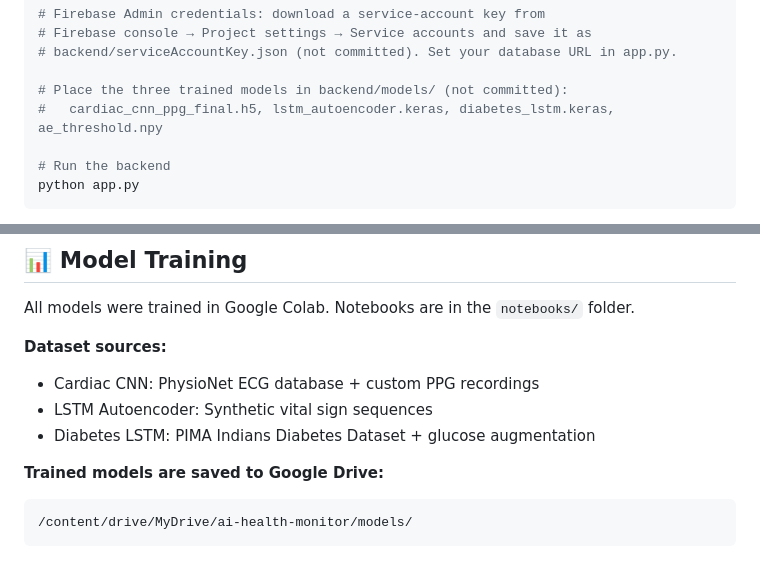
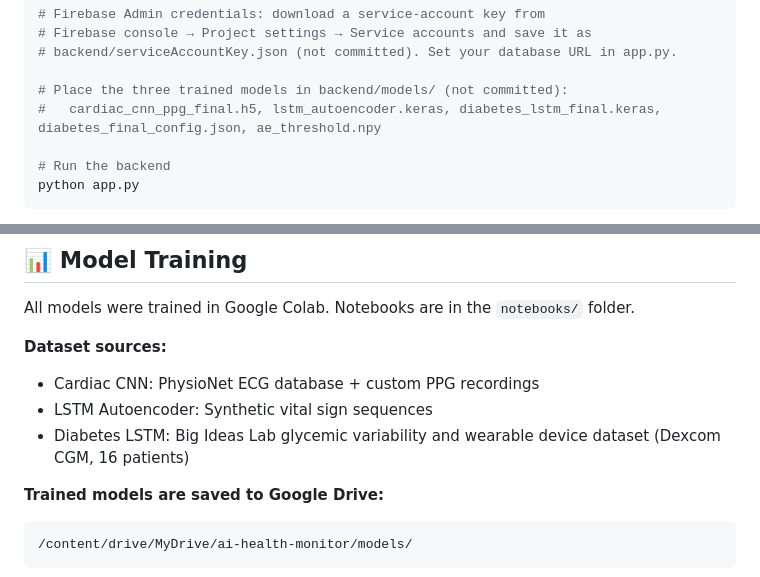
Before and after one commit to Ananya-CM/ai-health-monitor, a Markdown page: README.md, 2 parts joined by grey strips. GitHub-like rendering.

````diff
--- a/README.md
+++ b/README.md
@@ -151,7 +152,7 @@ pip install -r requirements.txt
 # backend/serviceAccountKey.json (not committed). Set your database URL in app.py.
 
 # Place the three trained models in backend/models/ (not committed):
-#   cardiac_cnn_ppg_final.h5, lstm_autoencoder.keras, diabetes_lstm.keras, ae_threshold.npy
+#   cardiac_cnn_ppg_final.h5, lstm_autoencoder.keras, diabetes_lstm_final.keras, diabetes_final_config.json, ae_threshold.npy
 
 # Run the backend
 python app.py
@@ -227,7 +229,7 @@ All models were trained in Google Colab. Notebooks are in the `notebooks/` folde
 **Dataset sources:**
 - Cardiac CNN: PhysioNet ECG database + custom PPG recordings
 - LSTM Autoencoder: Synthetic vital sign sequences
-- Diabetes LSTM: PIMA Indians Diabetes Dataset + glucose augmentation
+- Diabetes LSTM: Big Ideas Lab glycemic variability and wearable device dataset (Dexcom CGM, 16 patients)
 
 **Trained models are saved to Google Drive:**
 ```
````
Also changed, not shown: other parts of README.md (+8 -6 lines).
